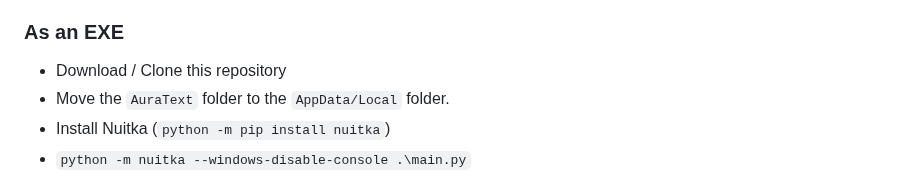
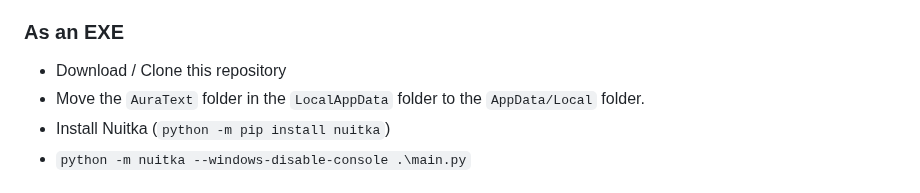
Before and after one commit to rohankishore/Aura-Text, a Markdown page: README.md, the part around the change. Rendered like a GitHub page.

Commit message:
Updated Installation details

```diff
--- a/README.md
+++ b/README.md
@@ -61,7 +61,7 @@ Read the Docs (Contains some hidden tricks too ;] ): https://github.com/rohankis
 
 ### As an EXE
 - Download / Clone this repository
-- Move the `AuraText` folder to the `AppData/Local` folder.
+- Move the `AuraText` folder in the `LocalAppData` folder to the `AppData/Local` folder.
 - Install Nuitka (`python -m pip install nuitka`)
 - `python -m nuitka --windows-disable-console .\main.py`
 
```
